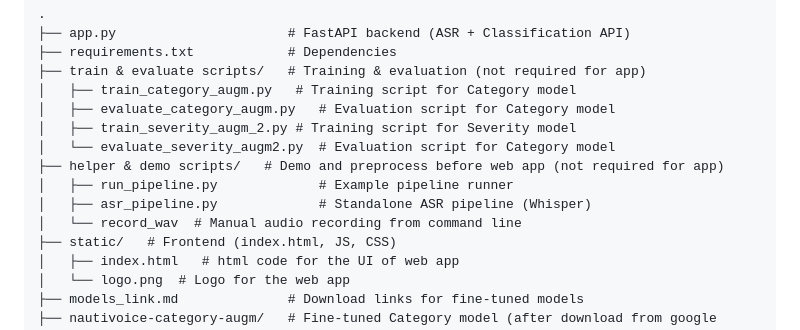
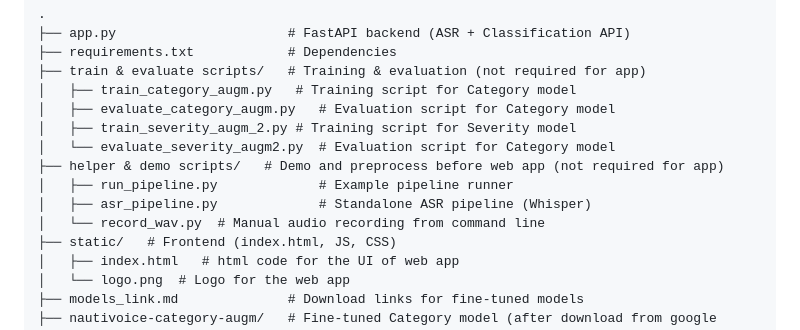
Before and after one commit to elenalyss/NautiVoice, a Markdown page: README.md, the part around the change. Rendered like a GitHub page.

```diff
--- a/README.md
+++ b/README.md
@@ -85,7 +85,7 @@ The system allows a user to report an incident through voice input. The audio is
 ├── helper & demo scripts/   # Demo and preprocess before web app (not required for app)
 │   ├── run_pipeline.py             # Example pipeline runner
 │   ├── asr_pipeline.py             # Standalone ASR pipeline (Whisper)
-│   └── record_wav  # Manual audio recording from command line
+│   └── record_wav.py  # Manual audio recording from command line
 ├── static/   # Frontend (index.html, JS, CSS)
 │   ├── index.html   # html code for the UI of web app
 │   └── logo.png  # Logo for the web app
```
